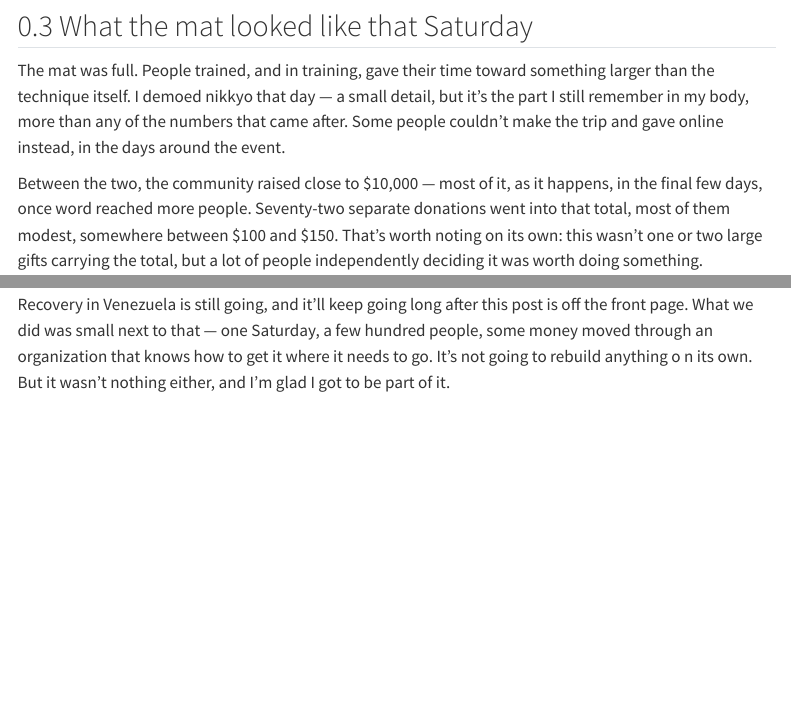
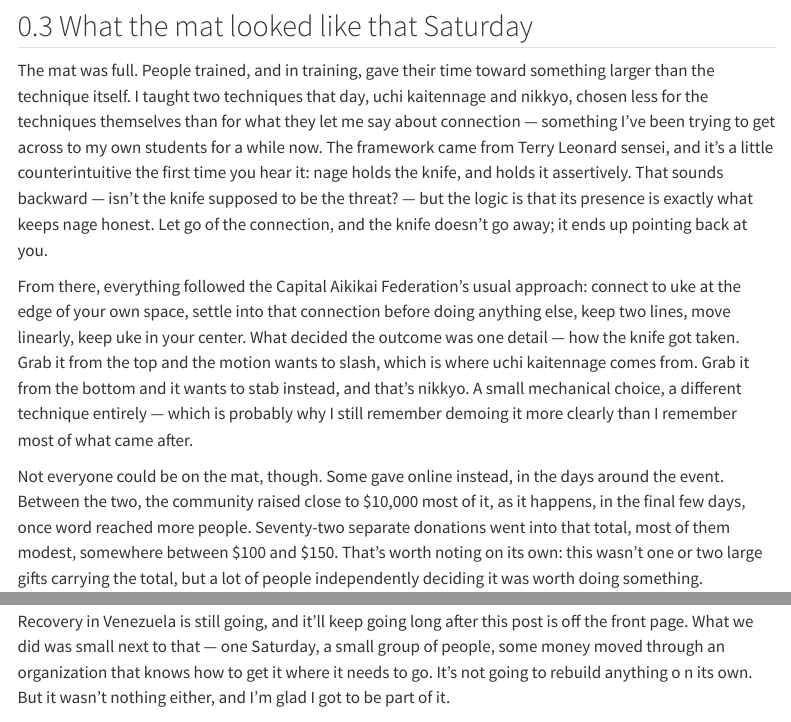
Before and after one commit to erwinlares/erwinlares-site, a Quarto document (posts/2026-07-16-organizing-a-fund-raising-seminar/index.qmd): the page in a window 1100 px wide, from 780 px down, and a second part further down, joined at a grey line. Rendered offline with R 4.5, knitr and Pandoc in place of Quarto, with nearby package versions; menus at the side of the page are left out.

Commit message:
edit: made some changes to the prose of this post

````diff
--- a/posts/2026-07-16-organizing-a-fund-raising-seminar/index.qmd
+++ b/posts/2026-07-16-organizing-a-fund-raising-seminar/index.qmd
@@ -43,9 +43,11 @@ We decided to funnel whatever we raised through [Global Empowerment Mission (GEM
 
 ## What the mat looked like that Saturday
 
-The mat was full. People trained, and in training, gave their time toward something larger than the technique itself. I demoed nikkyo that day — a small detail, but it's the part I still remember in my body, more than any of the numbers that came after. Some people couldn't make the trip and gave online instead, in the days around the event.
+The mat was full. People trained, and in training, gave their time toward something larger than the technique itself. I taught two techniques that day, uchi kaitennage and nikkyo, chosen less for the techniques themselves than for what they let me say about connection — something I've been trying to get across to my own students for a while now. The framework came from Terry Leonard sensei, and it's a little counterintuitive the first time you hear it: nage holds the knife, and holds it assertively. That sounds backward — isn't the knife supposed to be the threat? — but the logic is that its presence is exactly what keeps nage honest. Let go of the connection, and the knife doesn't go away; it ends up pointing back at you.
 
-Between the two, the community raised close to $10,000 — most of it, as it happens, in the final few days, once word reached more people. Seventy-two separate donations went into that total, most of them modest, somewhere between $100 and $150. That's worth noting on its own: this wasn't one or two large gifts carrying the total, but a lot of people independently deciding it was worth doing something.
+From there, everything followed the Capital Aikikai Federation's usual approach: connect to uke at the edge of your own space, settle into that connection before doing anything else, keep two lines, move linearly, keep uke in your center. What decided the outcome was one detail — how the knife got taken. Grab it from the top and the motion wants to slash, which is where uchi kaitennage comes from. Grab it from the bottom and it wants to stab instead, and that's nikkyo. A small mechanical choice, a different technique entirely — which is probably why I still remember demoing it more clearly than I remember most of what came after.
+
+Not everyone could be on the mat, though. Some gave online instead, in the days around the event. Between the two, the community raised close to \$10,000  most of it, as it happens, in the final few days, once word reached more people. Seventy-two separate donations went into that total, most of them modest, somewhere between \$100 and \$150. That's worth noting on its own: this wasn't one or two large gifts carrying the total, but a lot of people independently deciding it was worth doing something.
 
 ```{r}
 #| echo: false
@@ -113,7 +115,7 @@ I'm grateful to everyone who trained, gave, or helped in some smaller way I may
 
 ## What I keep thinking about
 
-Recovery in Venezuela is still going, and it'll keep going long after this post is off the front page. What we did was small next to that — one Saturday, a few hundred people, some money moved through an organization that knows how to get it where it needs to go. It's not going to rebuild anything o n its own. But it wasn't nothing either, and I'm glad I got to be part of it.
+Recovery in Venezuela is still going, and it'll keep going long after this post is off the front page. What we did was small next to that — one Saturday, a small group of people, some money moved through an organization that knows how to get it where it needs to go. It's not going to rebuild anything o n its own. But it wasn't nothing either, and I'm glad I got to be part of it.
 
 *#Venezuela #Aikido #FloridaAikikai #CapitalAikikaiofWisconsin #AikidoMiramar #KenoshaAikikai*
 
````
Also changed, not shown: 1 other file.
